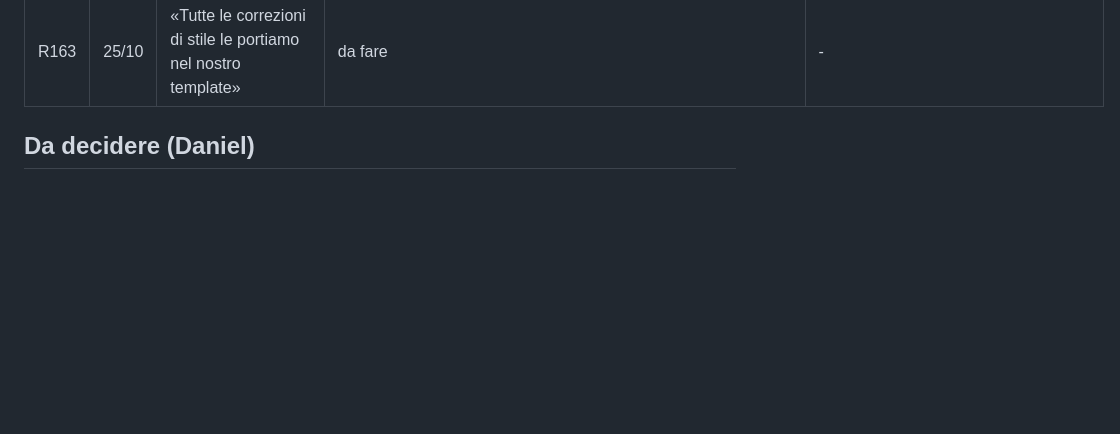
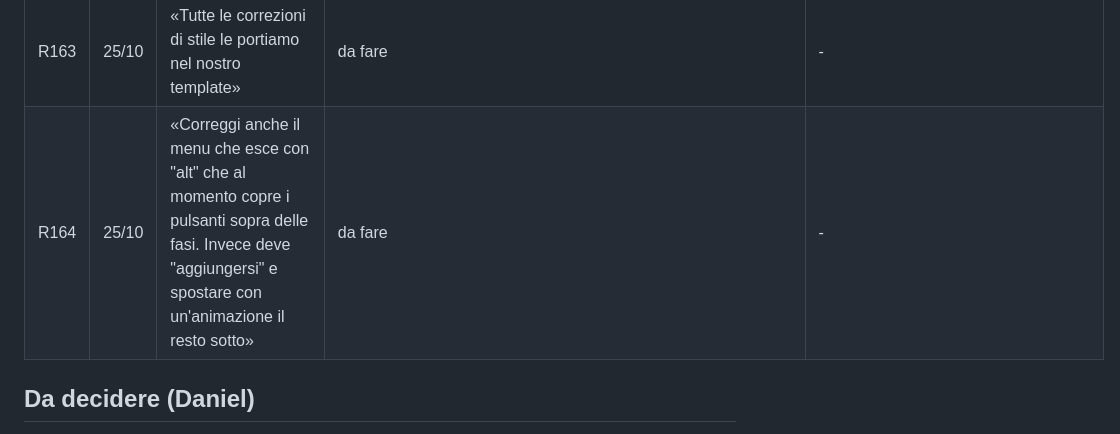
Before and after one commit to daniel-g-carrasco/meridiana, a Markdown page: docs/richieste.md, the part around the change. Rendered like a GitHub page; blank space fills up the shorter version.

Commit message:
The register: the Alt menu pushes the rest down (R164)

```diff
--- a/docs/richieste.md
+++ b/docs/richieste.md
@@ -204,6 +204,7 @@ Stati: **fatto** (con il commit), **in corso** (sessione o compito), **da studia
 | R161 | 25/10 | «Le schede centrali di alcune fasi tipo Production, Consumption e Balance and economics vengono renderizzate male, come se la sfumatura del contenuto finisse sopra i bordi alto e/o basso (a seconda di dove ci si trova nel contenuto)»; «almeno sul laptop Linux con schermo più piccolo e dark mode noto troppo accentuate le sfumature / sfocature dei contenuti all'interno delle Verifiche, che possono rendere un po' difficile leggerne i contenuti» | da fare | - |
 | R162 | 25/10 | «Anche il tooltip non è stato armonizzato, e almeno su Linux c'entra proprio poco, ma sia su Windows che su Linux è da dargli una larghezza massima in cui il testo va in colonna. Sarebbe anche bello dare una bella formattazione ai contenuti come fanno programmi tipo VS Code (anche se qui è da trasporre tutto al contesto d'uso)» | da fare | - |
 | R163 | 25/10 | «Tutte le correzioni di stile le portiamo nel nostro template» | da fare | - |
+| R164 | 25/10 | «Correggi anche il menu che esce con "alt" che al momento copre i pulsanti sopra delle fasi. Invece deve "aggiungersi" e spostare con un'animazione il resto sotto» | da fare | - |
 
 ## Da decidere (Daniel)
 
```
